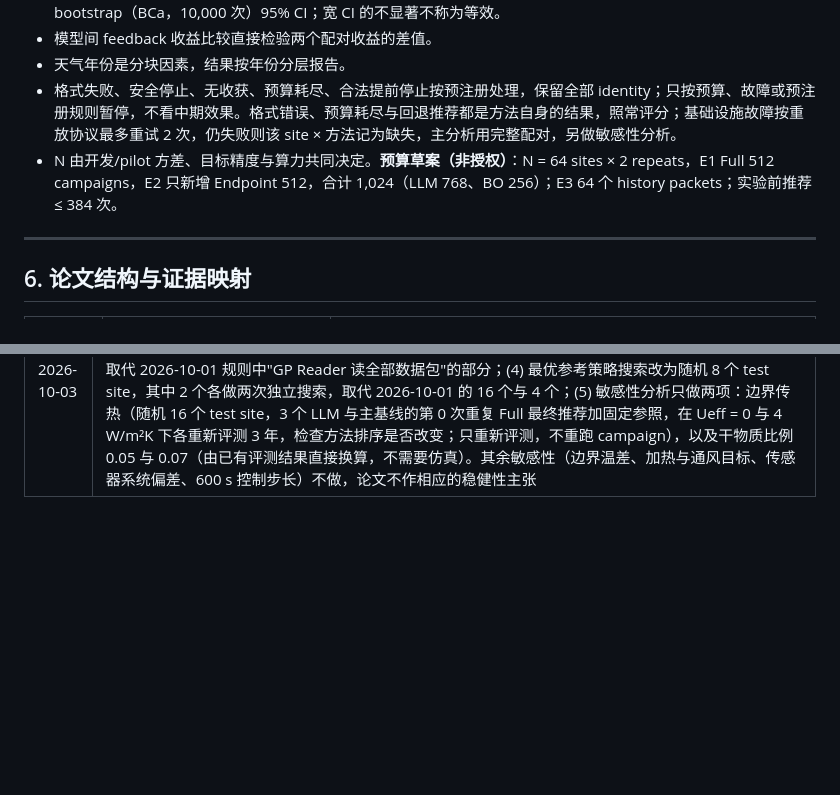
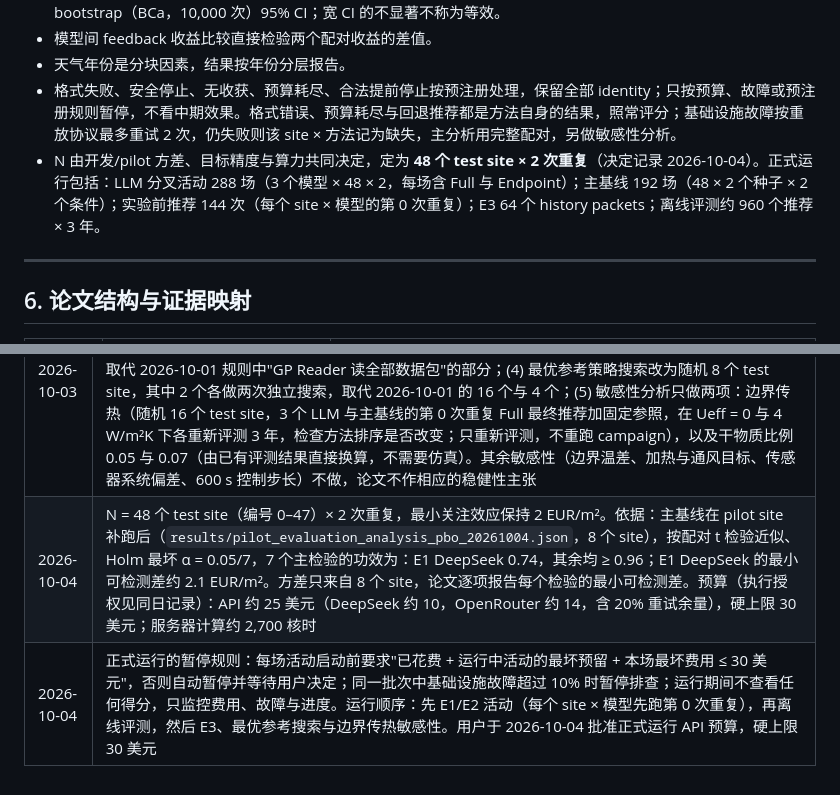
Before and after one commit to dingningpei/slowlab-benchmark, a Markdown page: RESEARCH_PLAN.md, 2 parts joined by grey strips. Drawn GitHub-style; blank space fills up the shorter version.

```diff
--- a/RESEARCH_PLAN.md
+++ b/RESEARCH_PLAN.md
@@ -105,7 +105,7 @@ v2.1 的论文、环境、结果已整体冻结在 `legacy/v2.1/`，不再修改
 - 模型间 feedback 收益比较直接检验两个配对收益的差值。
 - 天气年份是分块因素，结果按年份分层报告。
 - 格式失败、安全停止、无收获、预算耗尽、合法提前停止按预注册处理，保留全部 identity；只按预算、故障或预注册规则暂停，不看中期效果。格式错误、预算耗尽与回退推荐都是方法自身的结果，照常评分；基础设施故障按重放协议最多重试 2 次，仍失败则该 site × 方法记为缺失，主分析用完整配对，另做敏感性分析。
-- N 由开发/pilot 方差、目标精度与算力共同决定。**预算草案（非授权）**：N = 64 sites × 2 repeats，E1 Full 512 campaigns，E2 只新增 Endpoint 512，合计 1,024（LLM 768、BO 256）；E3 64 个 history packets；实验前推荐 ≤ 384 次。
+- N 由开发/pilot 方差、目标精度与算力共同决定，定为 **48 个 test site × 2 次重复**（决定记录 2026-10-04）。正式运行包括：LLM 分叉活动 288 场（3 个模型 × 48 × 2，每场含 Full 与 Endpoint）；主基线 192 场（48 × 2 个种子 × 2 个条件）；实验前推荐 144 次（每个 site × 模型的第 0 次重复）；E3 64 个 history packets；离线评测约 960 个推荐 × 3 年。
 
 ---
 
@@ -196,3 +196,5 @@ v2.1 的论文、环境、结果已整体冻结在 `legacy/v2.1/`，不再修改
 | 2026-10-03 | 主基线改为带先验的局部 GP/BO。依据：Phase 4 pilot（8 个 site，`results/pilot_evaluation_analysis_20261003.json`）中，普通 BO（gp-bo-v3）平均比冻结的固定参照低 7.3 EUR/m²，同 site 两次重复相差的标准差为 11.8（LLM 为 4–6），作为基线无效。改动的理由是它低于零实验参照，与 LLM 的输赢无关；论文如实说明基线是在 pilot 之后重新设计的。先验只来自 LLM 同样具备的常识或开发 site：起点为冻结的固定参照方案；GP 超参数用开发 site 已有的随机方案→毛利数据拟合后冻结；先验均值取常数。信赖域初始半径在开发 site 上从 15%、25%、35%（占各参数范围的比例）中选，规则为开发 site 平均得分最高者胜，平局取方差小者；扩缩倍数用 TuRBO 默认值，不调。合格线为开发 site 上平均得分不低于固定参照，不以 LLM 为标准。pilot site 不参与任何调参，冻结后在 pilot site 上补跑以估计方差。普通 BO 保留为次要对照；开发曲面均值变体作为次要敏感性分析；E3 的 GP Reader 改为与主基线的推荐步骤相同（固定超参数、只在已种方案中选） |
 | 2026-10-03 | 运行主机改为租用服务器：从现在起所有运行（开发调参、主基线 pilot 补跑、正式 E1/E2/E3、离线评测、最优参考搜索）都在一台租用的 128 核服务器上进行（2× AMD EPYC 7B12，Ubuntu 22.04，Python 3.12.3，numpy 1.26.4、scipy 1.14.1；GreenLight fa502ed 与台式机逐文件哈希一致）。正式比较只用这一台主机，并记录编译器、软件版本与代码哈希。台式机上的 pilot 结果只用于估计方差与预算，不与正式结果合并。服务器使用新申请的专用 API key（在服务商处设置额度上限）；test 主种子可放在服务器私有目录；全部运行结束、结果与审计记录复制回本地并核对哈希后，服务器格式化 |
 | 2026-10-03 | 实验范围精简（在任何 test 数据产生之前决定，理由是算力与时间）：(1) 普通 BO 不在 test site 上运行，论文附录用已有的开发与 pilot 结果说明它为何被替换；(2) 不做开发曲面均值变体；(3) E3 改为从全部 test site × 方法的第 0 次重复 Full 活动中，用事先承诺的种子分层随机抽取 64 个历史数据包（4 个方法各 16 个），每个数据包都由全部 Reader 读取（方法自身推荐、GP Reader、各 LLM 一次性 Reader），取代 2026-10-01 规则中"GP Reader 读全部数据包"的部分；(4) 最优参考策略搜索改为随机 8 个 test site，其中 2 个各做两次独立搜索，取代 2026-10-01 的 16 个与 4 个；(5) 敏感性分析只做两项：边界传热（随机 16 个 test site，3 个 LLM 与主基线的第 0 次重复 Full 最终推荐加固定参照，在 Ueff = 0 与 4 W/m²K 下各重新评测 3 年，检查方法排序是否改变；只重新评测，不重跑 campaign），以及干物质比例 0.05 与 0.07（由已有评测结果直接换算，不需要仿真）。其余敏感性（边界温差、加热与通风目标、传感器系统偏差、600 s 控制步长）不做，论文不作相应的稳健性主张 |
+| 2026-10-04 | N = 48 个 test site（编号 0–47）× 2 次重复，最小关注效应保持 2 EUR/m²。依据：主基线在 pilot site 补跑后（`results/pilot_evaluation_analysis_pbo_20261004.json`，8 个 site），按配对 t 检验近似、Holm 最坏 α = 0.05/7，7 个主检验的功效为：E1 DeepSeek 0.74，其余均 ≥ 0.96；E1 DeepSeek 的最小可检测差约 2.1 EUR/m²。方差只来自 8 个 site，论文逐项报告每个检验的最小可检测差。预算（执行授权见同日记录）：API 约 25 美元（DeepSeek 约 10，OpenRouter 约 14，含 20% 重试余量），硬上限 30 美元；服务器计算约 2,700 核时 |
+| 2026-10-04 | 正式运行的暂停规则：每场活动启动前要求"已花费 + 运行中活动的最坏预留 + 本场最坏费用 ≤ 30 美元"，否则自动暂停并等待用户决定；同一批次中基础设施故障超过 10% 时暂停排查；运行期间不查看任何得分，只监控费用、故障与进度。运行顺序：先 E1/E2 活动（每个 site × 模型先跑第 0 次重复），再离线评测，然后 E3、最优参考搜索与边界传热敏感性。用户于 2026-10-04 批准正式运行 API 预算，硬上限 30 美元 |
```
Also changed, not shown: TODO.md (+3 -3 lines).
